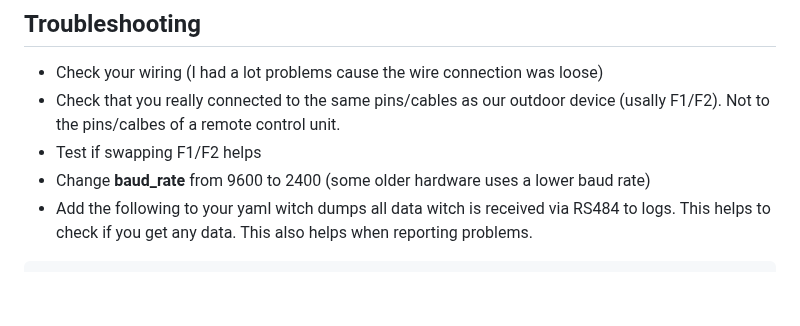
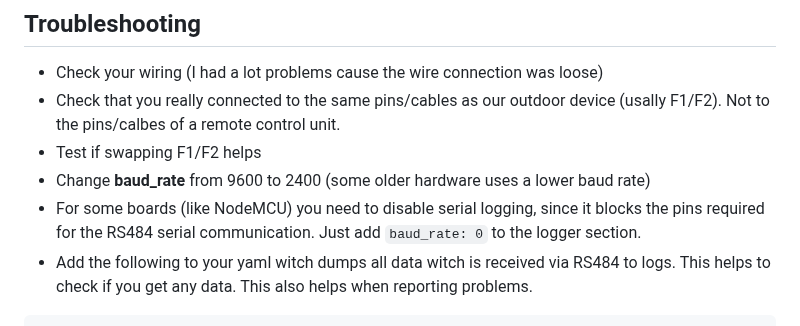
Before and after one commit to lanwin/esphome_samsung_ac, a Markdown page: readme.md, the part around the change. GitHub-like rendering; blank space fills up the shorter version.

````diff
--- a/readme.md
+++ b/readme.md
@@ -75,6 +75,7 @@ Follow these steps to install and configure the software for your AC unit contro
 * Check that you really connected to the same pins/cables as our outdoor device (usally F1/F2). Not to the pins/calbes of a remote control unit.
 * Test if swapping F1/F2 helps
 * Change **baud_rate** from 9600 to 2400 (some older hardware uses a lower baud rate)
+* For some boards (like NodeMCU) you need to disable serial logging, since it blocks the pins required for the RS484 serial communication. Just add `baud_rate: 0` to the logger section.
 * Add the following to your yaml witch dumps all data witch is received via RS484 to logs. This helps to check if you get any data. This also helps when reporting problems.
 ```yaml
   debug:
````
